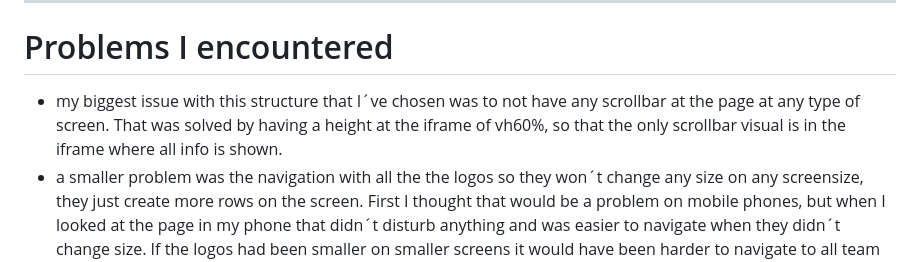
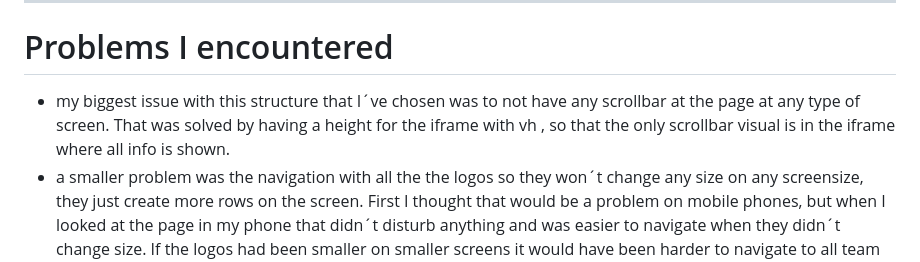
Before and after one commit to Profess0ro/div-5-jkpg, a Markdown page: README.md, the part around the change. Rendered like a GitHub page.

```diff
--- a/README.md
+++ b/README.md
@@ -68,7 +68,7 @@ As you can see in this picture all links to team pages at nav1 is targeting the
 
 # Problems I encountered
 
-- my biggest issue with this structure that I´ve chosen was to not have any scrollbar at the page at any type of screen. That was solved by having a height at the iframe of vh60%, so that the only scrollbar visual is in the iframe where all info is shown.
+- my biggest issue with this structure that I´ve chosen was to not have any scrollbar at the page at any type of screen. That was solved by having a height for the iframe with vh , so that the only scrollbar visual is in the iframe where all info is shown.
 - a smaller problem was the navigation with all the the logos so they won´t change any size on any screensize, they just create more rows on the screen. First I thought that would be a problem on mobile phones, but when I looked at the page in my phone that didn´t disturb anything and was easier to navigate when they didn´t change size. If the logos had been smaller on smaller screens it would have been harder to navigate to all team pages.
 
 <hr>
```
